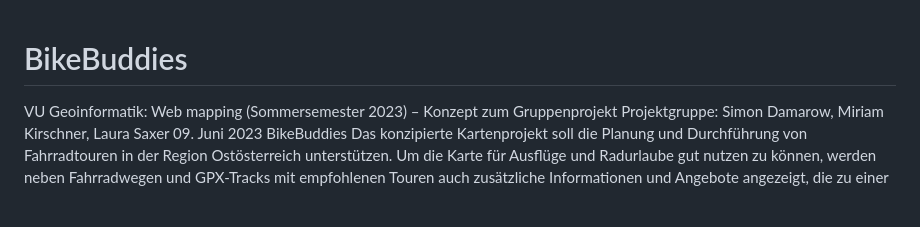
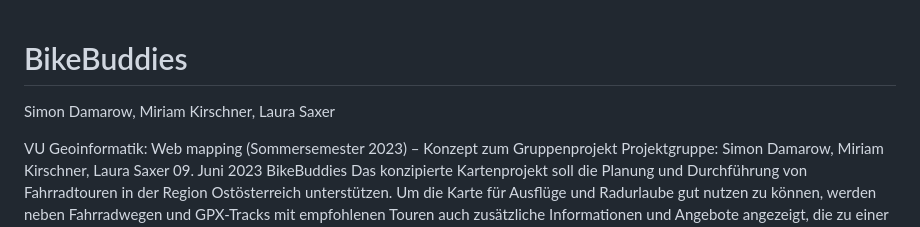
Before and after one commit to bikebuddies/radl, a Markdown page: README.md, the part around the change. GitHub-like rendering; blank space fills up the shorter version.

```diff
--- a/README.md
+++ b/README.md
@@ -1,4 +1,6 @@
 # BikeBuddies
+
+Simon Damarow, Miriam Kirschner, Laura Saxer
 
 VU Geoinformatik: Web mapping (Sommersemester 2023) – Konzept zum Gruppenprojekt
 Projektgruppe: Simon Damarow, Miriam Kirschner, Laura Saxer
```
